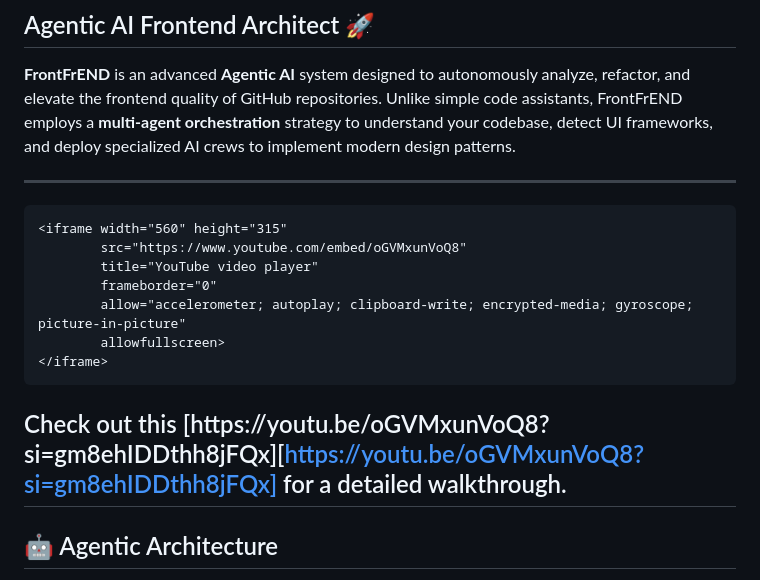
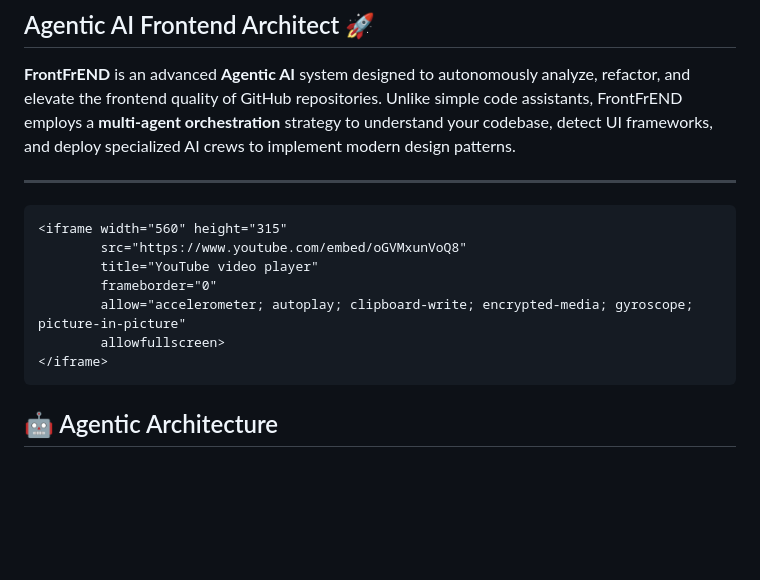
Before and after one commit to priyank766/FrontFrEND, a Markdown page: README.md, the part around the change. Rendered like a GitHub page; blank space fills up the shorter version.

Commit message:
Revise README.md for clarity and structure

````diff
--- a/README.md
+++ b/README.md
@@ -6,7 +6,7 @@
 
 ----
 
-```
+```html
 <iframe width="560" height="315"
         src="https://www.youtube.com/embed/oGVMxunVoQ8"
         title="YouTube video player"
@@ -15,10 +15,6 @@
         allowfullscreen>
 </iframe>
 ```
-
-Check out this [https://youtu.be/oGVMxunVoQ8?si=gm8ehIDDthh8jFQx][https://youtu.be/oGVMxunVoQ8?si=gm8ehIDDthh8jFQx]
-for a detailed walkthrough.
-----
 
 ## 🤖 Agentic Architecture
 
````
